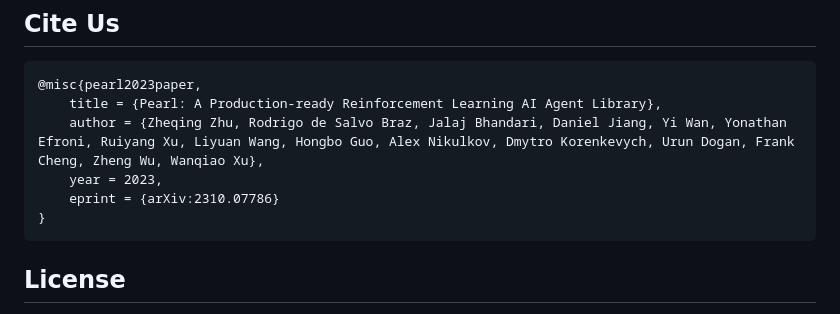
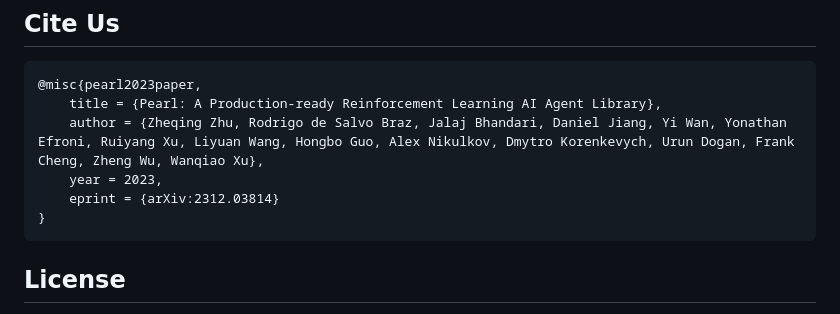
Before and after one commit to facebookresearch/Pearl, a Markdown page: README.md, the part around the change. Drawn GitHub-style.

Commit message:
Fixed ArXiv reference in README.md

````diff
--- a/README.md
+++ b/README.md
@@ -115,7 +115,7 @@ Pearl is in progress supporting real-world applications, including recommender s
     title = {Pearl: A Production-ready Reinforcement Learning AI Agent Library},
     author = {Zheqing Zhu, Rodrigo de Salvo Braz, Jalaj Bhandari, Daniel Jiang, Yi Wan, Yonathan Efroni, Ruiyang Xu, Liyuan Wang, Hongbo Guo, Alex Nikulkov, Dmytro Korenkevych, Urun Dogan, Frank Cheng, Zheng Wu, Wanqiao Xu},
     year = 2023,
-    eprint = {arXiv:2310.07786}
+    eprint = {arXiv:2312.03814}
 }
 ```
 
````
